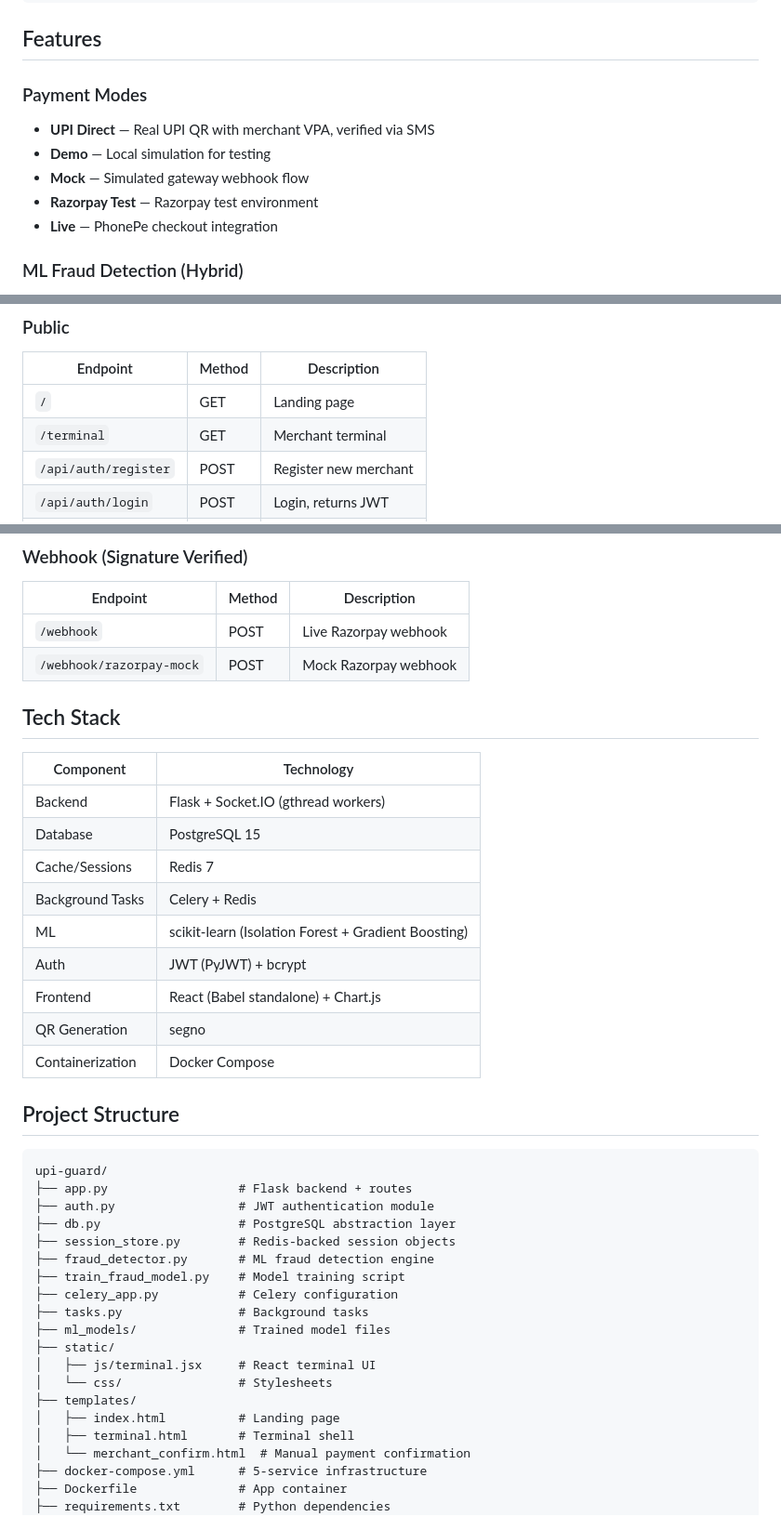
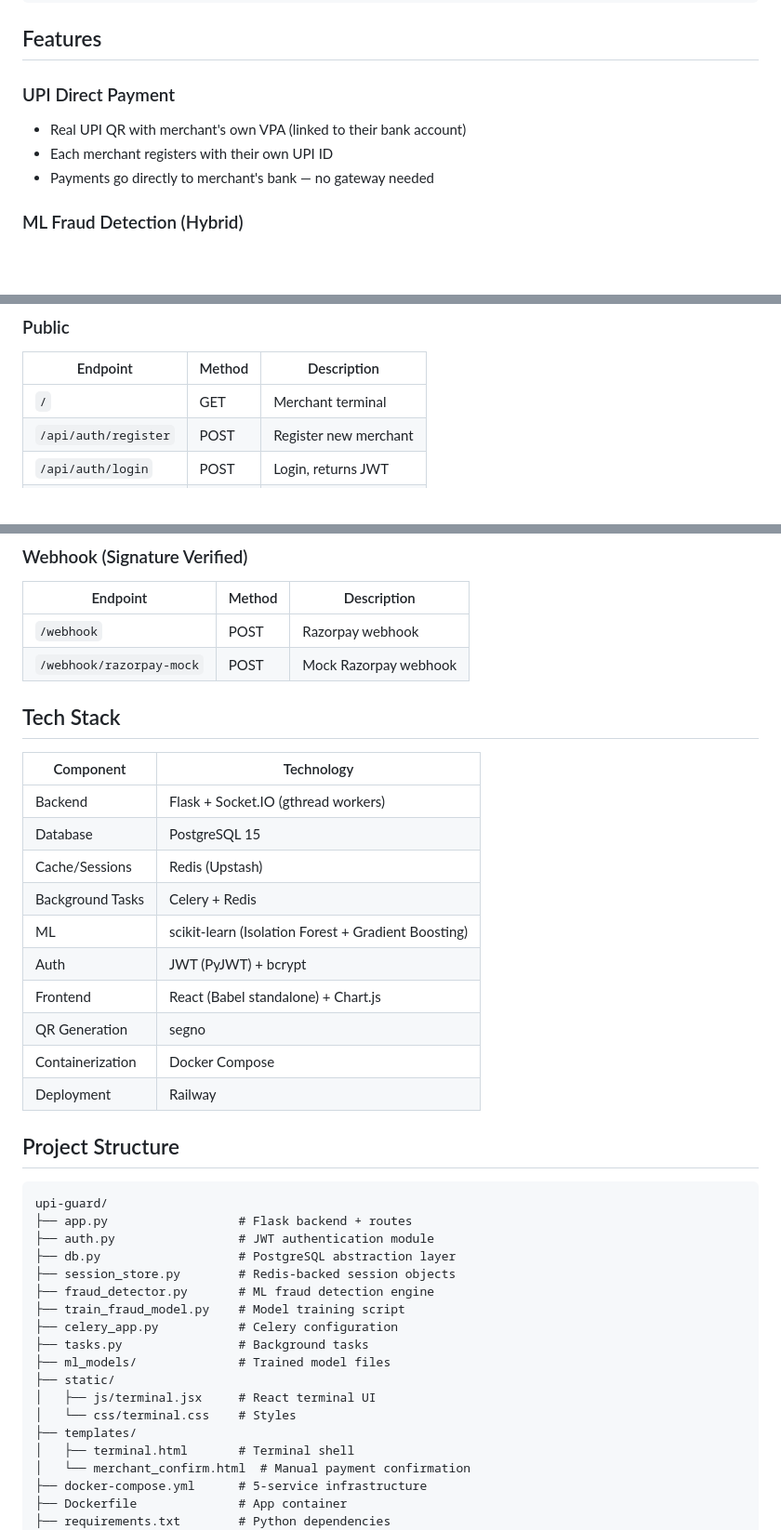
Before and after one commit to adityatiwari101104/upi-guard, a Markdown page: README.md, 3 parts joined by grey strips. Shown at 93% size. GitHub-like rendering; blank space fills up the shorter version.

```diff
--- a/README.md
+++ b/README.md
@@ -53,12 +63,10 @@ This starts 5 services: Flask API, PostgreSQL, Redis, Celery worker, and Celery
 
 ## Features
 
-### Payment Modes
-- **UPI Direct** — Real UPI QR with merchant VPA, verified via SMS
-- **Demo** — Local simulation for testing
-- **Mock** — Simulated gateway webhook flow
-- **Razorpay Test** — Razorpay test environment
-- **Live** — PhonePe checkout integration
+### UPI Direct Payment
+- Real UPI QR with merchant's own VPA (linked to their bank account)
+- Each merchant registers with their own UPI ID
+- Payments go directly to merchant's bank — no gateway needed
 
 ### ML Fraud Detection (Hybrid)
 - **Rule-based checks**: blocked UPI IDs, unusual amounts, velocity abuse, amount mismatch
@@ -82,8 +90,7 @@ This starts 5 services: Flask API, PostgreSQL, Redis, Celery worker, and Celery
 ### Public
 | Endpoint | Method | Description |
 |---|---|---|
-| `/` | GET | Landing page |
-| `/terminal` | GET | Merchant terminal |
+| `/` | GET | Merchant terminal |
 | `/api/auth/register` | POST | Register new merchant |
 | `/api/auth/login` | POST | Login, returns JWT |
 | `/api/model-status` | GET | ML model metadata |
@@ -113,7 +120,7 @@ This starts 5 services: Flask API, PostgreSQL, Redis, Celery worker, and Celery
 ### Webhook (Signature Verified)
 | Endpoint | Method | Description |
 |---|---|---|
-| `/webhook` | POST | Live Razorpay webhook |
+| `/webhook` | POST | Razorpay webhook |
 | `/webhook/razorpay-mock` | POST | Mock Razorpay webhook |
 
 ## Tech Stack
@@ -122,13 +129,14 @@ This starts 5 services: Flask API, PostgreSQL, Redis, Celery worker, and Celery
 |---|---|
 | Backend | Flask + Socket.IO (gthread workers) |
 | Database | PostgreSQL 15 |
-| Cache/Sessions | Redis 7 |
+| Cache/Sessions | Redis (Upstash) |
 | Background Tasks | Celery + Redis |
 | ML | scikit-learn (Isolation Forest + Gradient Boosting) |
 | Auth | JWT (PyJWT) + bcrypt |
 | Frontend | React (Babel standalone) + Chart.js |
 | QR Generation | segno |
 | Containerization | Docker Compose |
+| Deployment | Railway |
 
 ## Project Structure
 
@@ -145,9 +153,8 @@ upi-guard/
 ├── ml_models/              # Trained model files
 ├── static/
 │   ├── js/terminal.jsx     # React terminal UI
-│   └── css/                # Stylesheets
+│   └── css/terminal.css    # Styles
 ├── templates/
-│   ├── index.html          # Landing page
 │   ├── terminal.html       # Terminal shell
 │   └── merchant_confirm.html  # Manual payment confirmation
 ├── docker-compose.yml      # 5-service infrastructure
```
Also changed, not shown: other parts of README.md (+22 -19 lines).
